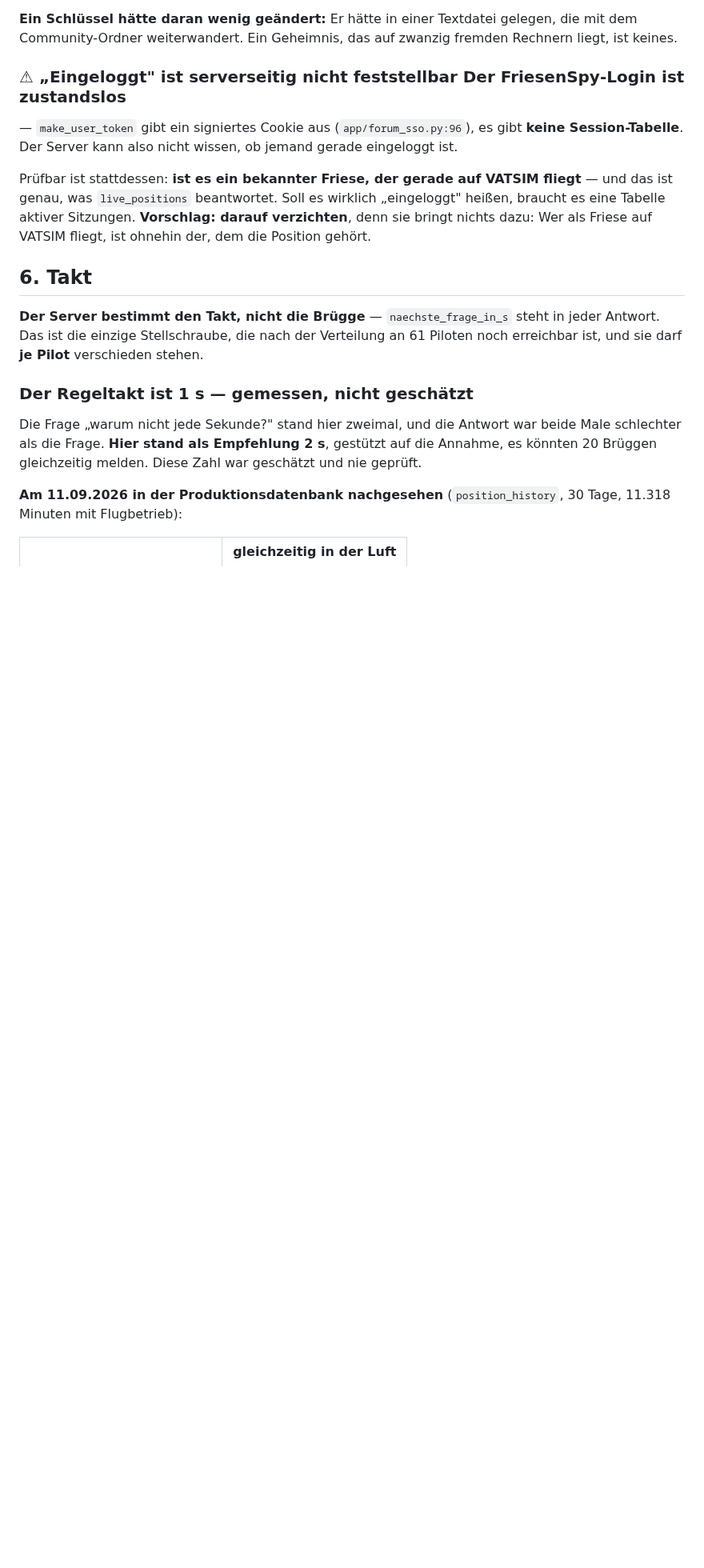
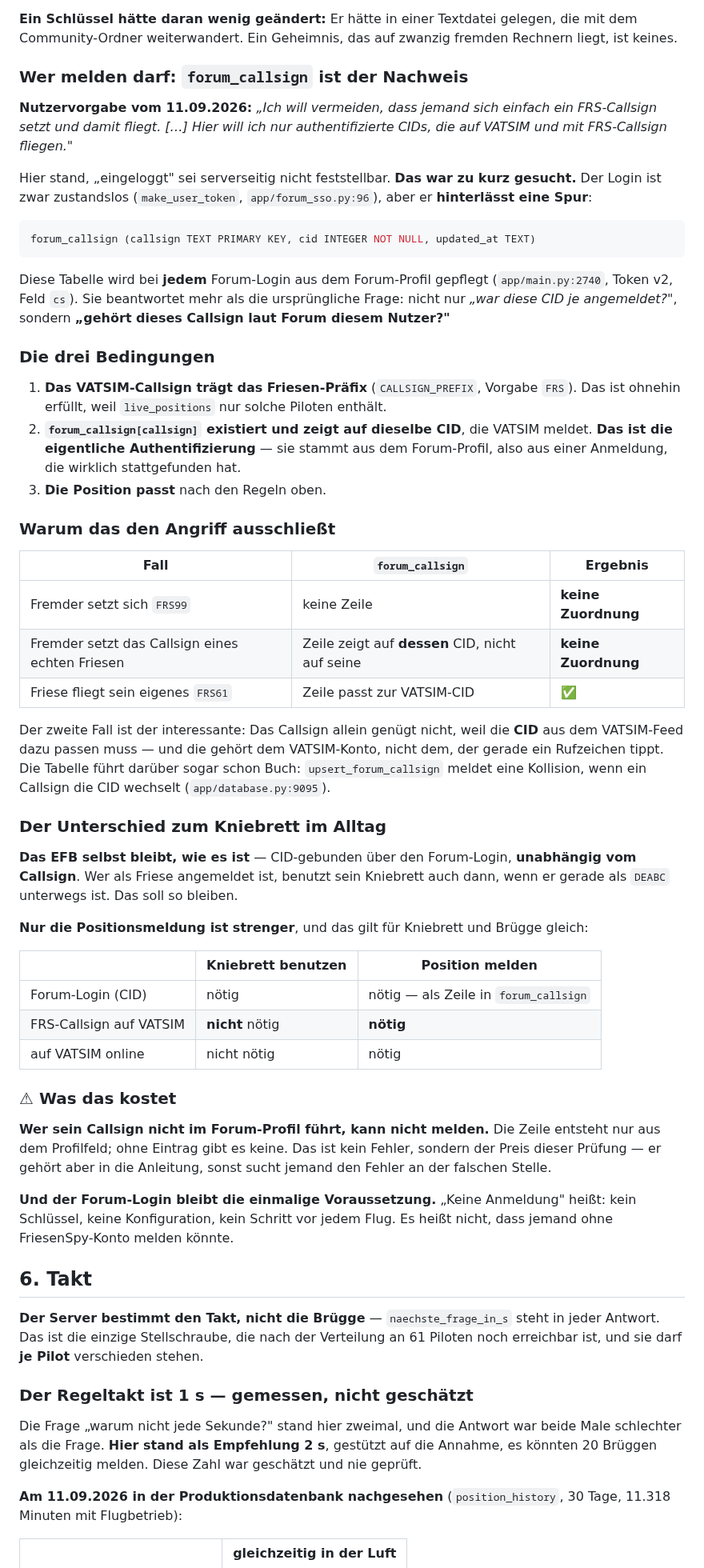
Before and after one commit to regover13/friesenspy, a Markdown page: friesenbruegge/PROTOKOLL.md, the part around the change. Shown at 80% size. Rendered like a GitHub page; blank space fills up the shorter version.

Commit message:
forum_callsign ist der Nachweis -- ein gesetztes FRS-Callsign genuegt nicht
Nutzervorgabe: "Ich will vermeiden, dass jemand sich einfach ein FRS-Callsign
setzt und damit fliegt. Dann haette er ueber das EFB Zugriff auf FriesenSpy!"

Hier stand, "eingeloggt" sei serverseitig nicht feststellbar. Das war zu kurz
gesucht. Der Login ist zwar zustandslos, hinterlaesst aber eine Spur:

  forum_callsign (callsign TEXT PK, cid INTEGER NOT NULL, updated_at TEXT)

Bei jedem Forum-Login aus dem Forum-PROFIL gepflegt (app/main.py:2740, Token
v2, Feld cs). Sie beantwortet mehr als die urspruengliche Frage: nicht nur
"war diese CID je angemeldet", sondern "gehoert dieses Callsign laut Forum
diesem Nutzer".

Damit scheitert der beschriebene Angriff an zwei Stellen:

  Fremder setzt sich FRS99            keine Zeile          keine Zuordnung
  Fremder nimmt ein echtes Callsign   Zeile zeigt auf      keine Zuordnung
                                      DESSEN CID
  Friese fliegt sein FRS61            Zeile passt          ok

Der zweite Fall ist der entscheidende: Das Callsign allein genuegt nicht,
weil die CID aus dem VATSIM-Feed dazu passen muss -- und die gehoert dem
VATSIM-Konto, nicht dem, der ein Rufzeichen tippt. upsert_forum_callsign
fuehrt darueber schon Buch (database.py:9095).

Ebenfalls Nutzervorgabe, und im Protokoll jetzt getrennt: Das EFB selbst
bleibt CID-gebunden und callsign-unabhaengig -- wer als Friese angemeldet
ist, benutzt sein Kniebrett auch als DEABC. Nur die Positionsmeldung
verlangt zusaetzlich FRS-Callsign und VATSIM-Praesenz.

Der Preis steht dabei: Wer sein Callsign nicht im Forum-Profil fuehrt, kann
nicht melden. Gehoert in die Anleitung, sonst sucht jemand an der falschen
Stelle.

Dieselbe Regel ist in #23 eingetragen.

Co-Authored-By: Claude Opus 5 (1M context) <noreply@anthropic.com>

````diff
--- a/friesenbruegge/PROTOKOLL.md
+++ b/friesenbruegge/PROTOKOLL.md
@@ -498,14 +498,71 @@ Leuten, die sich kennen, ist der Aufwand die Sache nicht wert.
 Community-Ordner weiterwandert. Ein Geheimnis, das auf zwanzig fremden Rechnern liegt, ist
 keines.
 
-### ⚠ „Eingeloggt" ist serverseitig nicht feststellbar Der FriesenSpy-Login ist zustandslos
-— `make_user_token` gibt ein signiertes Cookie aus (`app/forum_sso.py:96`), es gibt **keine
-Session-Tabelle**. Der Server kann also nicht wissen, ob jemand gerade eingeloggt ist.
+### Wer melden darf: `forum_callsign` ist der Nachweis
 
-Prüfbar ist stattdessen: **ist es ein bekannter Friese, der gerade auf VATSIM fliegt** — und
-das ist genau, was `live_positions` beantwortet. Soll es wirklich „eingeloggt" heißen, braucht
-es eine Tabelle aktiver Sitzungen. **Vorschlag: darauf verzichten**, denn sie bringt nichts
-dazu: Wer als Friese auf VATSIM fliegt, ist ohnehin der, dem die Position gehört.
+**Nutzervorgabe vom 11.09.2026:** *„Ich will vermeiden, dass jemand sich einfach ein
+FRS-Callsign setzt und damit fliegt. […] Hier will ich nur authentifizierte CIDs, die auf
+VATSIM und mit FRS-Callsign fliegen."*
+
+Hier stand, „eingeloggt" sei serverseitig nicht feststellbar. **Das war zu kurz gesucht.** Der
+Login ist zwar zustandslos (`make_user_token`, `app/forum_sso.py:96`), aber er **hinterlässt
+eine Spur**:
+
+```sql
+forum_callsign (callsign TEXT PRIMARY KEY, cid INTEGER NOT NULL, updated_at TEXT)
+```
+
+Diese Tabelle wird bei **jedem** Forum-Login aus dem Forum-Profil gepflegt
+(`app/main.py:2740`, Token v2, Feld `cs`). Sie beantwortet mehr als die ursprüngliche Frage:
+nicht nur *„war diese CID je angemeldet?"*, sondern **„gehört dieses Callsign laut Forum
+diesem Nutzer?"**
+
+### Die drei Bedingungen
+
+1. **Das VATSIM-Callsign trägt das Friesen-Präfix** (`CALLSIGN_PREFIX`, Vorgabe `FRS`). Das
+   ist ohnehin erfüllt, weil `live_positions` nur solche Piloten enthält.
+2. **`forum_callsign[callsign]` existiert und zeigt auf dieselbe CID**, die VATSIM meldet.
+   **Das ist die eigentliche Authentifizierung** — sie stammt aus dem Forum-Profil, also aus
+   einer Anmeldung, die wirklich stattgefunden hat.
+3. **Die Position passt** nach den Regeln oben.
+
+### Warum das den Angriff ausschließt
+
+| Fall | `forum_callsign` | Ergebnis |
+|---|---|---|
+| Fremder setzt sich `FRS99` | keine Zeile | **keine Zuordnung** |
+| Fremder setzt das Callsign eines echten Friesen | Zeile zeigt auf **dessen** CID, nicht auf seine | **keine Zuordnung** |
+| Friese fliegt sein eigenes `FRS61` | Zeile passt zur VATSIM-CID | ✅ |
+
+Der zweite Fall ist der interessante: Das Callsign allein genügt nicht, weil die **CID** aus
+dem VATSIM-Feed dazu passen muss — und die gehört dem VATSIM-Konto, nicht dem, der gerade ein
+Rufzeichen tippt. Die Tabelle führt darüber sogar schon Buch: `upsert_forum_callsign` meldet
+eine Kollision, wenn ein Callsign die CID wechselt (`app/database.py:9095`).
+
+### Der Unterschied zum Kniebrett im Alltag
+
+**Das EFB selbst bleibt, wie es ist** — CID-gebunden über den Forum-Login, **unabhängig vom
+Callsign**. Wer als Friese angemeldet ist, benutzt sein Kniebrett auch dann, wenn er gerade
+als `DEABC` unterwegs ist. Das soll so bleiben.
+
+**Nur die Positionsmeldung ist strenger**, und das gilt für Kniebrett und Brügge gleich:
+
+| | Kniebrett benutzen | Position melden |
+|---|---|---|
+| Forum-Login (CID) | nötig | nötig — als Zeile in `forum_callsign` |
+| FRS-Callsign auf VATSIM | **nicht** nötig | **nötig** |
+| auf VATSIM online | nicht nötig | nötig |
+
+### ⚠ Was das kostet
+
+**Wer sein Callsign nicht im Forum-Profil führt, kann nicht melden.** Die Zeile entsteht nur
+aus dem Profilfeld; ohne Eintrag gibt es keine. Das ist kein Fehler, sondern der Preis dieser
+Prüfung — er gehört aber in die Anleitung, sonst sucht jemand den Fehler an der falschen
+Stelle.
+
+**Und der Forum-Login bleibt die einmalige Voraussetzung.** „Keine Anmeldung" heißt: kein
+Schlüssel, keine Konfiguration, kein Schritt vor jedem Flug. Es heißt nicht, dass jemand ohne
+FriesenSpy-Konto melden könnte.
 
 ## 6. Takt
 
````
